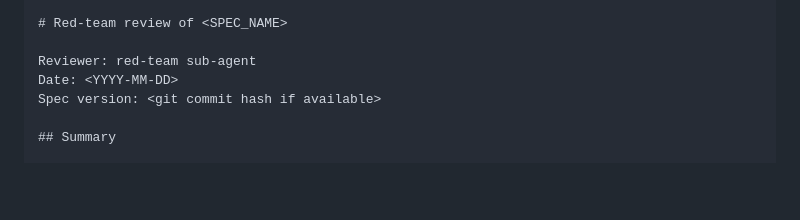
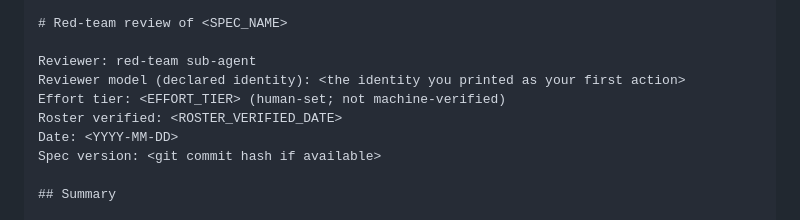
Before and after one commit to mihalybanyai/dynamic_infomax, a Markdown page: skills/red-team-spec.md, the part around one of its changes. Rendered like a GitHub page; blank space fills up the shorter version.

```diff
--- a/skills/red-team-spec.md
+++ b/skills/red-team-spec.md
@@ -85,6 +135,9 @@ following format:
 # Red-team review of <SPEC_NAME>
 
 Reviewer: red-team sub-agent
+Reviewer model (declared identity): <the identity you printed as your first action>
+Effort tier: <EFFORT_TIER> (human-set; not machine-verified)
+Roster verified: <ROSTER_VERIFIED_DATE>
 Date: <YYYY-MM-DD>
 Spec version: <git commit hash if available>
 
```
Also changed, not shown: other parts of skills/red-team-spec.md (+52 -2 lines), AGENTS.md (+28 -0 lines), workflows/invoke-red-team-on-spec.md (+22 -2 lines).
